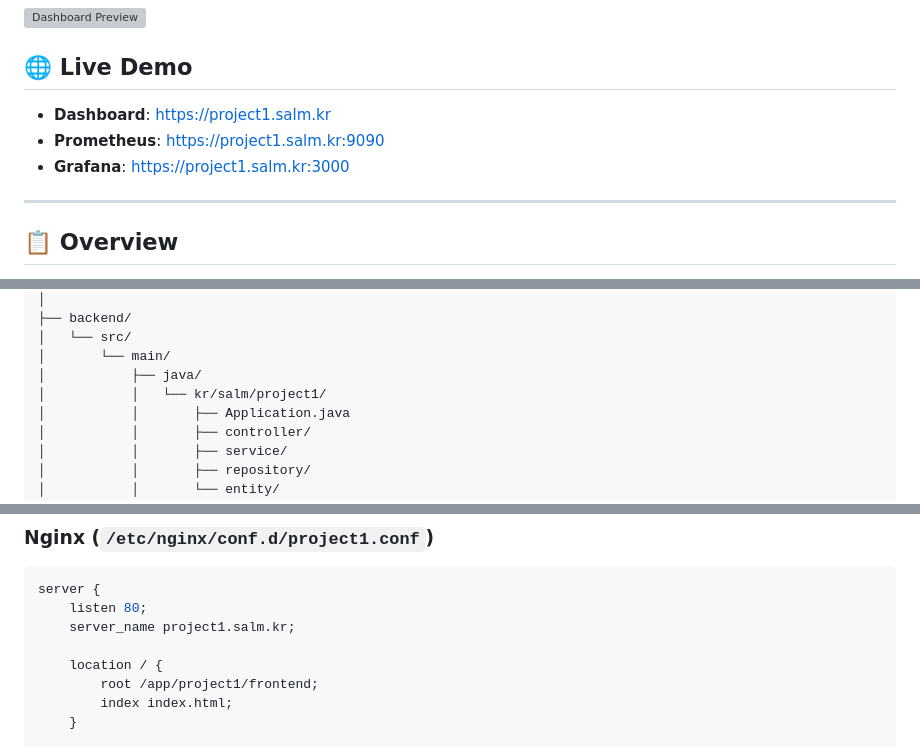
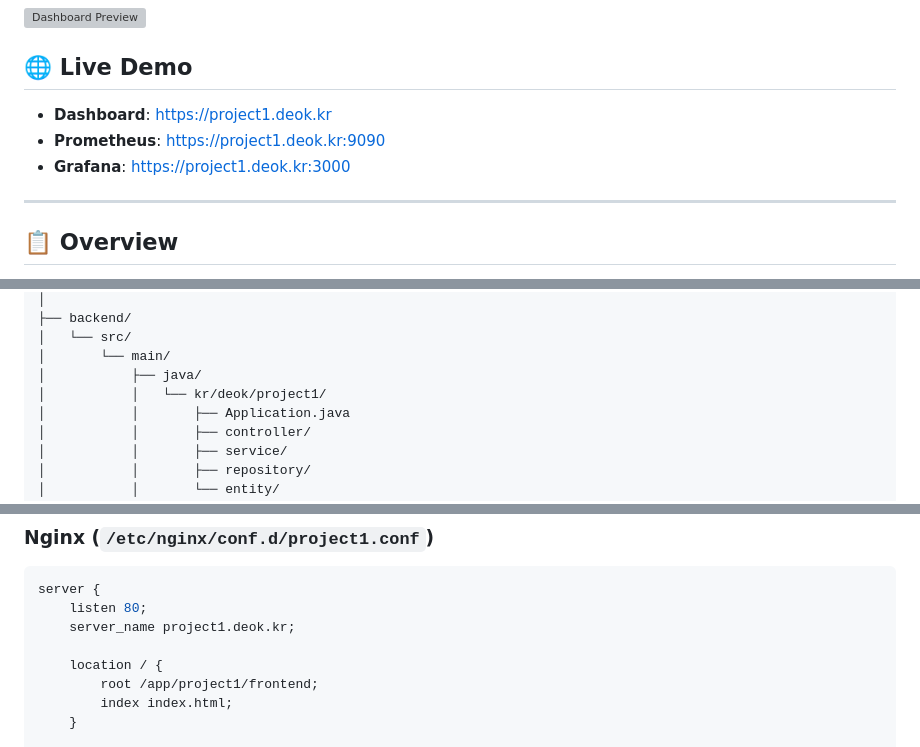
Before and after one commit to wlsejrdyd/project1, a Markdown page: README.md, 3 parts joined by grey strips. Rendered like a GitHub page; grey boxes are pictures that could not be loaded.

Commit message:
readme 수정

````diff
--- a/README.md
+++ b/README.md
@@ -6,9 +6,9 @@
 
 ## 🌐 Live Demo
 
-- **Dashboard**: https://project1.salm.kr
-- **Prometheus**: https://project1.salm.kr:9090
-- **Grafana**: https://project1.salm.kr:3000
+- **Dashboard**: https://project1.deok.kr
+- **Prometheus**: https://project1.deok.kr:9090
+- **Grafana**: https://project1.deok.kr:3000
 
 ---
 
@@ -96,7 +96,7 @@
 │   └── src/
 │       └── main/
 │           ├── java/
-│           │   └── kr/salm/project1/
+│           │   └── kr/deok/project1/
 │           │       ├── Application.java
 │           │       ├── controller/
 │           │       ├── service/
@@ -211,7 +211,7 @@ up{job="node"}
 ```nginx
 server {
     listen 80;
-    server_name project1.salm.kr;
+    server_name project1.deok.kr;
 
     location / {
         root /app/project1/frontend;
````
